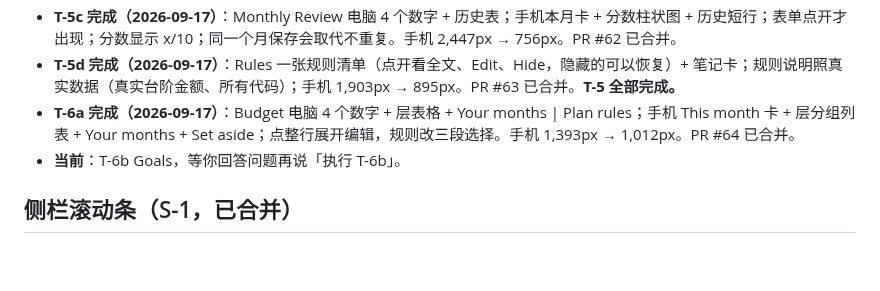
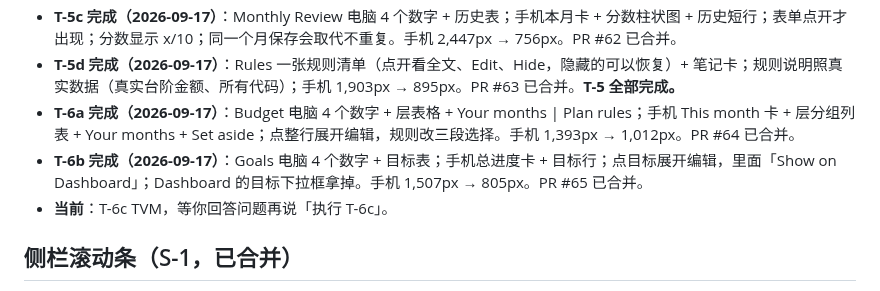
Before and after one commit to geebeng1013-m4/Personal-Wealth-OS, a Markdown page: personal-wealth-os/PROGRESS.md, the part around the change. GitHub-like rendering; blank space fills up the shorter version.

```diff
--- a/personal-wealth-os/PROGRESS.md
+++ b/personal-wealth-os/PROGRESS.md
@@ -56,7 +56,8 @@ Bucket 从「写死的月额」改成「按真实收入分配的瀑布」，free
 - **T-5c 完成（2026-09-17）**：Monthly Review 电脑 4 个数字 + 历史表；手机本月卡 + 分数柱状图 + 历史短行；表单点开才出现；分数显示 x/10；同一个月保存会取代不重复。手机 2,447px → 756px。PR #62 已合并。
 - **T-5d 完成（2026-09-17）**：Rules 一张规则清单（点开看全文、Edit、Hide，隐藏的可以恢复）+ 笔记卡；规则说明照真实数据（真实台阶金额、所有代码）；手机 1,903px → 895px。PR #63 已合并。**T-5 全部完成。**
 - **T-6a 完成（2026-09-17）**：Budget 电脑 4 个数字 + 层表格 + Your months | Plan rules；手机 This month 卡 + 层分组列表 + Your months + Set aside；点整行展开编辑，规则改三段选择。手机 1,393px → 1,012px。PR #64 已合并。
-- **当前**：T-6b Goals，等你回答问题再说「执行 T-6b」。
+- **T-6b 完成（2026-09-17）**：Goals 电脑 4 个数字 + 目标表；手机总进度卡 + 目标行；点目标展开编辑，里面「Show on Dashboard」；Dashboard 的目标下拉框拿掉。手机 1,507px → 805px。PR #65 已合并。
+- **当前**：T-6c TVM，等你回答问题再说「执行 T-6c」。
 
 ## 侧栏滚动条（S-1，已合并）
 
```
Also changed, not shown: personal-wealth-os/PLAN.md (+2 -2 lines).
